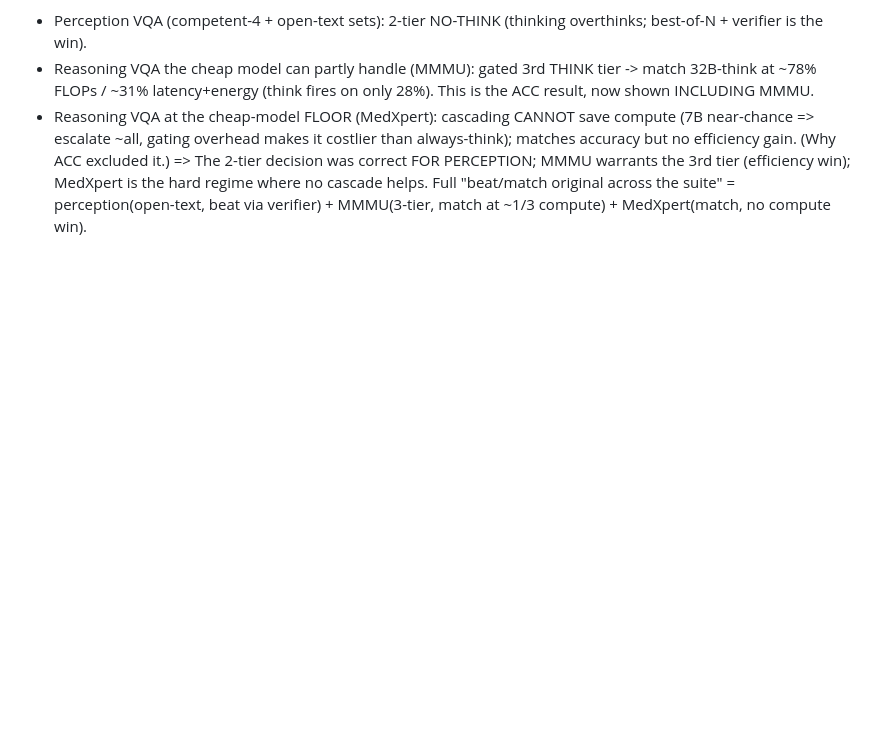
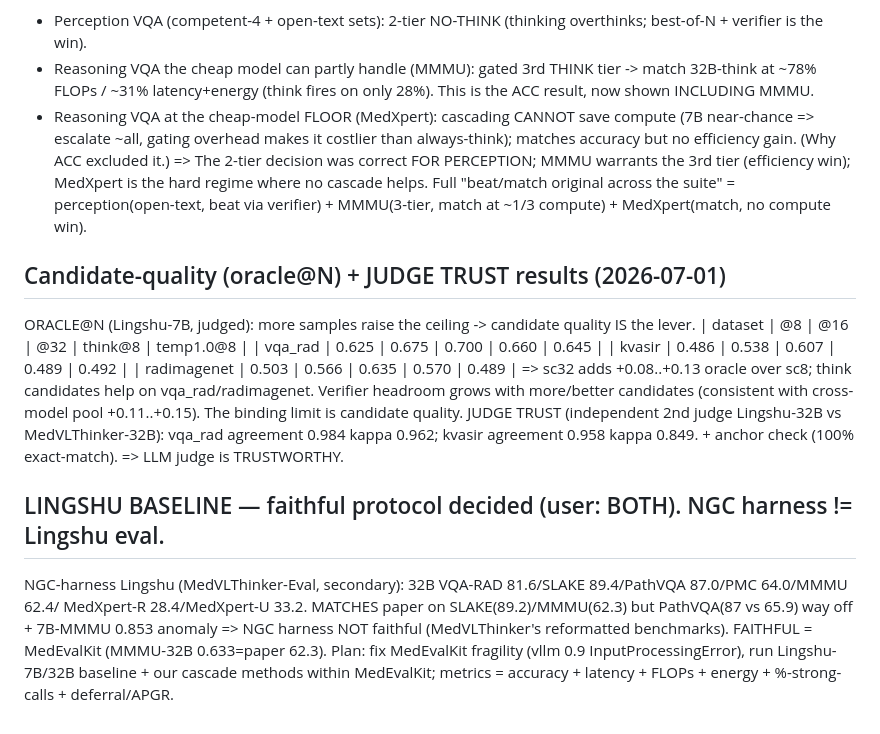
Before and after one commit to Leokuan0208/medvlthinker-imgdiff-compute, a Markdown page: results/cascade_methods/UNIFIED_METHOD_EXPERIMENTS.md, the part around the change. GitHub-like rendering; blank space fills up the shorter version.

Commit message:
oracle@N (candidate scaling raises ceiling +0.08-0.13, think helps) + judge trust VALIDATED (2nd-judge kappa 0.85-0.96); Lingshu baseline: NGC harness not faithful, MedEvalKit is (MMMU-32B 0.633=paper); plan Both

```diff
--- a/results/cascade_methods/UNIFIED_METHOD_EXPERIMENTS.md
+++ b/results/cascade_methods/UNIFIED_METHOD_EXPERIMENTS.md
@@ -462,3 +462,21 @@ CONCLUSION: the tier structure should be REGIME-ADAPTIVE, not fixed 2-tier:
 => The 2-tier decision was correct FOR PERCEPTION; MMMU warrants the 3rd tier (efficiency win); MedXpert is the hard
    regime where no cascade helps. Full "beat/match original across the suite" = perception(open-text, beat via
    verifier) + MMMU(3-tier, match at ~1/3 compute) + MedXpert(match, no compute win).
+
+## Candidate-quality (oracle@N) + JUDGE TRUST results (2026-07-01)
+ORACLE@N (Lingshu-7B, judged): more samples raise the ceiling -> candidate quality IS the lever.
+| dataset | @8 | @16 | @32 | think@8 | temp1.0@8 |
+| vqa_rad | 0.625 | 0.675 | 0.700 | 0.660 | 0.645 |
+| kvasir  | 0.486 | 0.538 | 0.607 | 0.489 | 0.492 |
+| radimagenet | 0.503 | 0.566 | 0.635 | 0.570 | 0.489 |
+=> sc32 adds +0.08..+0.13 oracle over sc8; think candidates help on vqa_rad/radimagenet. Verifier headroom grows with
+   more/better candidates (consistent with cross-model pool +0.11..+0.15). The binding limit is candidate quality.
+JUDGE TRUST (independent 2nd judge Lingshu-32B vs MedVLThinker-32B): vqa_rad agreement 0.984 kappa 0.962;
+kvasir agreement 0.958 kappa 0.849. + anchor check (100% exact-match). => LLM judge is TRUSTWORTHY.
+
+## LINGSHU BASELINE — faithful protocol decided (user: BOTH). NGC harness != Lingshu eval.
+NGC-harness Lingshu (MedVLThinker-Eval, secondary): 32B VQA-RAD 81.6/SLAKE 89.4/PathVQA 87.0/PMC 64.0/MMMU 62.4/
+MedXpert-R 28.4/MedXpert-U 33.2. MATCHES paper on SLAKE(89.2)/MMMU(62.3) but PathVQA(87 vs 65.9) way off + 7B-MMMU
+0.853 anomaly => NGC harness NOT faithful (MedVLThinker's reformatted benchmarks). FAITHFUL = MedEvalKit (MMMU-32B
+0.633=paper 62.3). Plan: fix MedEvalKit fragility (vllm 0.9 InputProcessingError), run Lingshu-7B/32B baseline +
+our cascade methods within MedEvalKit; metrics = accuracy + latency + FLOPs + energy + %-strong-calls + deferral/APGR.
```
